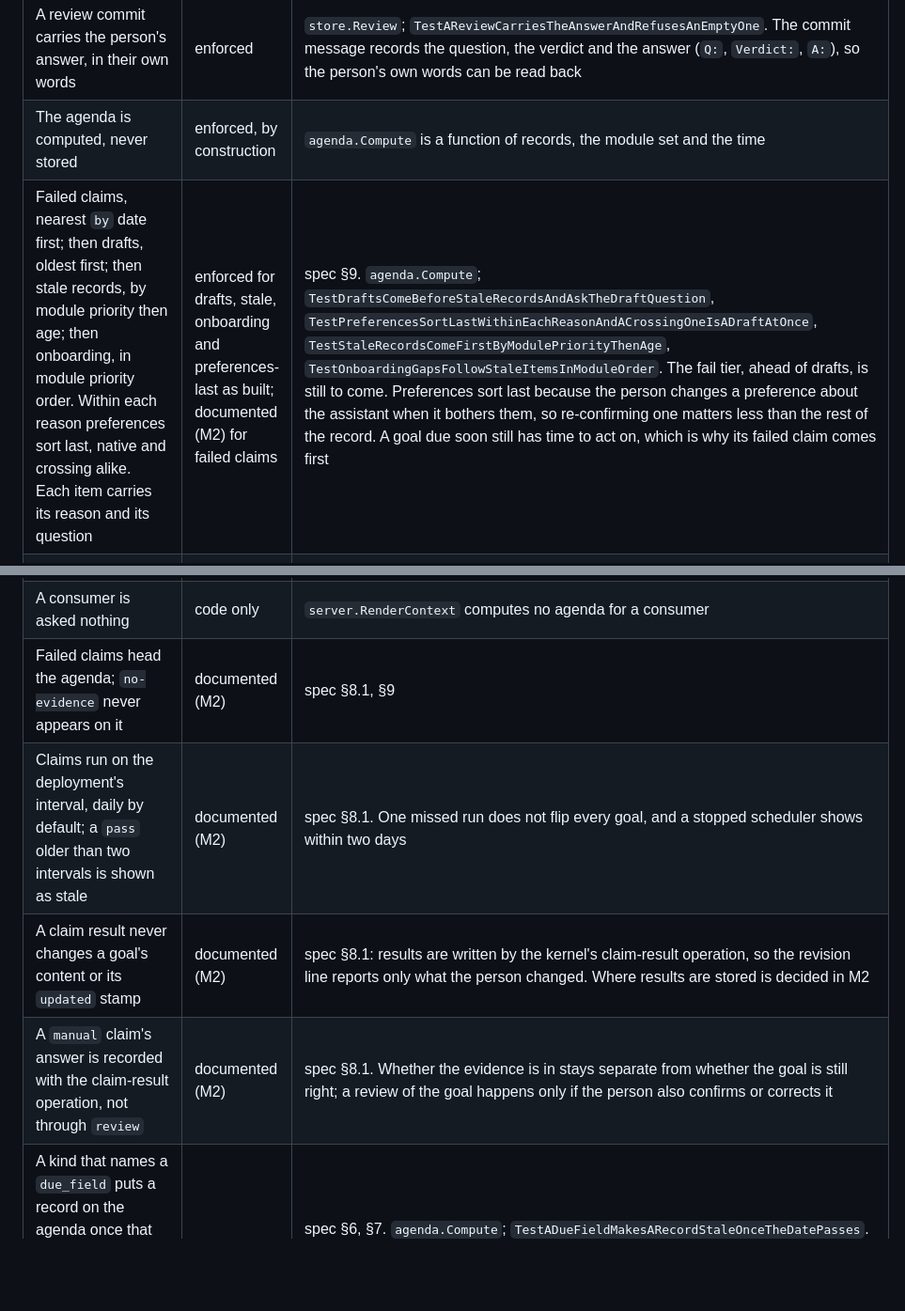
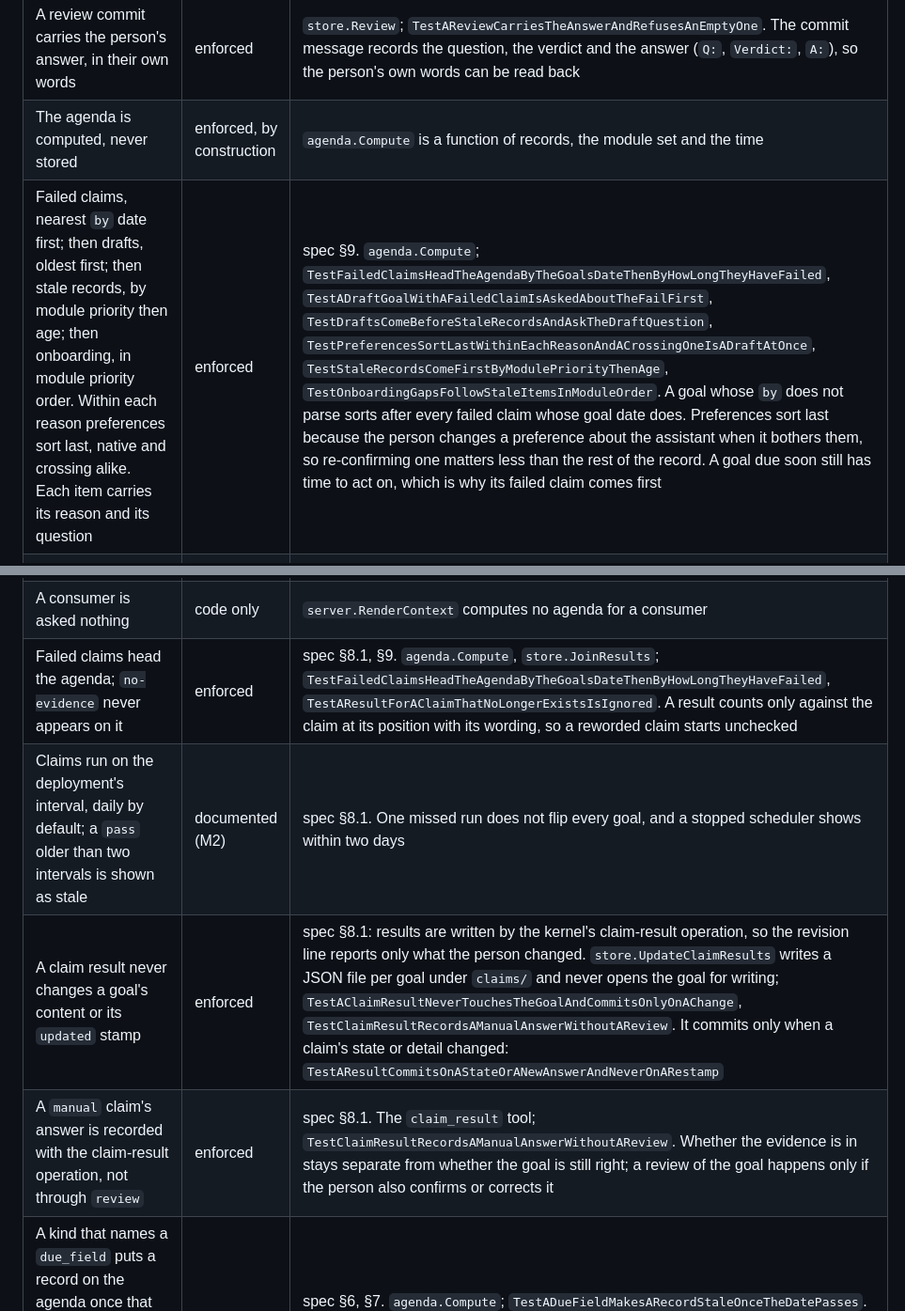
Before and after one commit to allanschon/brabeus, a Markdown page: docs/ddd/invariants.md, 2 parts joined by grey strips. Shown at 94% size. GitHub-like rendering; blank space fills up the shorter version.

```diff
--- a/docs/ddd/invariants.md
+++ b/docs/ddd/invariants.md
@@ -41,7 +41,7 @@ Where the spec gives the reason for a rule, the row cites it. Terms are the
 | A review carries the question that was asked into its commit                                                                                                                                                               | code only                                                                | `store.Review` refuses an empty question and writes it into the commit message                                                                                                                                                                                                                                                                                                                                                                                                                                                                                         |
 | A review commit carries the person's answer, in their own words                                                                                                                                                            | enforced                                                                 | `store.Review`; `TestAReviewCarriesTheAnswerAndRefusesAnEmptyOne`. The commit message records the question, the verdict and the answer (`Q:`, `Verdict:`, `A:`), so the person's own words can be read back                                                                                                                                                                                                                                                                                                                                                           |
 | The agenda is computed, never stored                                                                                                                                                                                       | enforced, by construction                                                | `agenda.Compute` is a function of records, the module set and the time                                                                                                                                                                                                                                                                                                                                                                                                                                                                                                 |
-| Failed claims, nearest `by` date first; then drafts, oldest first; then stale records, by module priority then age; then onboarding, in module priority order. Within each reason preferences sort last, native and crossing alike. Each item carries its reason and its question | enforced for drafts, stale, onboarding and preferences-last as built; documented (M2) for failed claims | spec §9. `agenda.Compute`; `TestDraftsComeBeforeStaleRecordsAndAskTheDraftQuestion`, `TestPreferencesSortLastWithinEachReasonAndACrossingOneIsADraftAtOnce`, `TestStaleRecordsComeFirstByModulePriorityThenAge`, `TestOnboardingGapsFollowStaleItemsInModuleOrder`. The fail tier, ahead of drafts, is still to come. Preferences sort last because the person changes a preference about the assistant when it bothers them, so re-confirming one matters less than the rest of the record. A goal due soon still has time to act on, which is why its failed claim comes first |
+| Failed claims, nearest `by` date first; then drafts, oldest first; then stale records, by module priority then age; then onboarding, in module priority order. Within each reason preferences sort last, native and crossing alike. Each item carries its reason and its question | enforced                                                                                                | spec §9. `agenda.Compute`; `TestFailedClaimsHeadTheAgendaByTheGoalsDateThenByHowLongTheyHaveFailed`, `TestADraftGoalWithAFailedClaimIsAskedAboutTheFailFirst`, `TestDraftsComeBeforeStaleRecordsAndAskTheDraftQuestion`, `TestPreferencesSortLastWithinEachReasonAndACrossingOneIsADraftAtOnce`, `TestStaleRecordsComeFirstByModulePriorityThenAge`, `TestOnboardingGapsFollowStaleItemsInModuleOrder`. A goal whose `by` does not parse sorts after every failed claim whose goal date does. Preferences sort last because the person changes a preference about the assistant when it bothers them, so re-confirming one matters less than the rest of the record. A goal due soon still has time to act on, which is why its failed claim comes first |
 | A crossing `memory/preference` the assistant wrote is a draft, due at once and sorted last                                                                                                                                 | enforced                                                                 | spec §9. `agenda.Compute`; `TestAWorkingMemoryPreferenceIsAskedUnderIdentitysRule`, `TestPreferencesSortLastWithinEachReasonAndACrossingOneIsADraftAtOnce`. A record never reviewed is a draft at once regardless of module, so a model-written preference needs no separate delay past its kind's freshness; sorting preferences last keeps the assistant's guesses behind the person's record by order rather than by delay                                                                                                                                        |
 | The agenda line is one item, never a list                                                                                                                                                                                  | enforced                                                                 | `agenda.Top`, `block.AgendaLine`; `TestAStaleRecordIsTheFirstLine`. A single question is something the assistant can raise and the person can answer in a sentence, while a list is a backlog to sort; the rest waits for the interview, and one item fits the 256-byte reservation (spec §9)                                                                                                                                                                                                                                                                          |
 | A retired record is never asked about                                                                                                                                                                                      | enforced                                                                 | `agenda.Compute`; `TestRetiredRecordsAreNeverAsked`                                                                                                                                                                                                                                                                                                                                                                                                                                                                                                                    |
@@ -49,10 +49,10 @@ Where the spec gives the reason for a rule, the row cites it. Terms are the
 | A crossing record renders under its governing module only once ratified                                                                                                                                                    | enforced                                                                 | `block.Render`; `TestAReviewedCrossingPreferenceRendersUnderIdentityAndAnUnreviewedOneDoesNot`. An unratified preference is the model's, and spec §1.1 keeps model-written records out of the block                                                                                                                                                                                                                                                                                                                                                                    |
 | A draft may be rewritten until it is confirmed                                                                                                                                                                             | enforced, by construction                                                | `store.Write` carries a zero `reviewed` through, so a rewritten draft stays a draft                                                                                                                                                                                                                                                                                                                                                                                                                                                                                    |
 | A consumer is asked nothing                                                                                                                                                                                                | code only                                                                | `server.RenderContext` computes no agenda for a consumer                                                                                                                                                                                                                                                                                                                                                                                                                                                                                                               |
-| Failed claims head the agenda; `no-evidence` never appears on it                                                                                                                                                           | documented (M2)                                                          | spec §8.1, §9                                                                                                                                                                                                                                                                                                                                                                                                                                                                                                                                                          |
+| Failed claims head the agenda; `no-evidence` never appears on it                                                                                                                                                           | enforced                                                                 | spec §8.1, §9. `agenda.Compute`, `store.JoinResults`; `TestFailedClaimsHeadTheAgendaByTheGoalsDateThenByHowLongTheyHaveFailed`, `TestAResultForAClaimThatNoLongerExistsIsIgnored`. A result counts only against the claim at its position with its wording, so a reworded claim starts unchecked                                                                                                                                                                                                                                                                       |
 | Claims run on the deployment's interval, daily by default; a `pass` older than two intervals is shown as stale                                                                                                             | documented (M2)                                                          | spec §8.1. One missed run does not flip every goal, and a stopped scheduler shows within two days                                                                                                                                                                                                                                                                                                                                                                                                                                                                      |
-| A claim result never changes a goal's content or its `updated` stamp                                                                                                                                                       | documented (M2)                                                          | spec §8.1: results are written by the kernel's claim-result operation, so the revision line reports only what the person changed. Where results are stored is decided in M2                                                                                                                                                                                                                                                                                                                                                                                            |
-| A `manual` claim's answer is recorded with the claim-result operation, not through `review`                                                                                                                                | documented (M2)                                                          | spec §8.1. Whether the evidence is in stays separate from whether the goal is still right; a review of the goal happens only if the person also confirms or corrects it                                                                                                                                                                                                                                                                                                                                                                                                |
+| A claim result never changes a goal's content or its `updated` stamp                                                                                                                                                       | enforced                                                                 | spec §8.1: results are written by the kernel's claim-result operation, so the revision line reports only what the person changed. `store.UpdateClaimResults` writes a JSON file per goal under `claims/` and never opens the goal for writing; `TestAClaimResultNeverTouchesTheGoalAndCommitsOnlyOnAChange`, `TestClaimResultRecordsAManualAnswerWithoutAReview`. It commits only when a claim's state or detail changed: `TestAResultCommitsOnAStateOrANewAnswerAndNeverOnARestamp`                                                                                   |
+| A `manual` claim's answer is recorded with the claim-result operation, not through `review`                                                                                                                                | enforced                                                                 | spec §8.1. The `claim_result` tool; `TestClaimResultRecordsAManualAnswerWithoutAReview`. Whether the evidence is in stays separate from whether the goal is still right; a review of the goal happens only if the person also confirms or corrects it                                                                                                                                                                                                                                                                                                                  |
 | A kind that names a `due_field` puts a record on the agenda once that date has passed and the record has not been reviewed since, with reason `stale`                                                                      | enforced                                                                 | spec §6, §7. `agenda.Compute`; `TestADueFieldMakesARecordStaleOnceTheDatePasses`. The agenda compares the date with the time it computes, as it does freshness, so no scheduler or written-back result is needed; `decision` names its `revisit` date                                                                                                                                                                                                                                                                                                                  |
 | A kind without `freshness_days` is never due by age                                                                                                                                                                        | code only                                                                | `agenda.Compute` skips its records when checking freshness; spec §6 states it. Such records still reach the agenda as drafts, through a failed claim or through a `due_field`                                                                                                                                                                                                                                                                                                                                                                                          |
 | A stale record whose kind declares no `interview` prompt is asked "Is this still right?"                                                                                                                                   | enforced                                                                 | spec §6. `agenda.DefaultInterview`; `TestAStaleRecordWithNoInterviewPromptIsAskedTheDefault`. A draft whose kind declares no `draft` prompt is asked `agenda.DefaultDraft`, "Is this right as written?", the same way (`TestDraftsComeBeforeStaleRecordsAndAskTheDraftQuestion`)                                                                                                                                                                                                                                                                                       |
```
Also changed, not shown: docs/ddd/aggregates.md (+2 -2 lines), docs/ddd/domain-events.md (+3 -2 lines).
